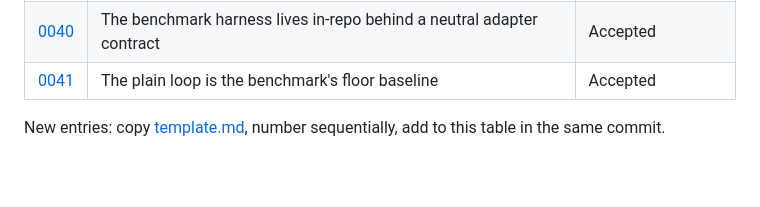
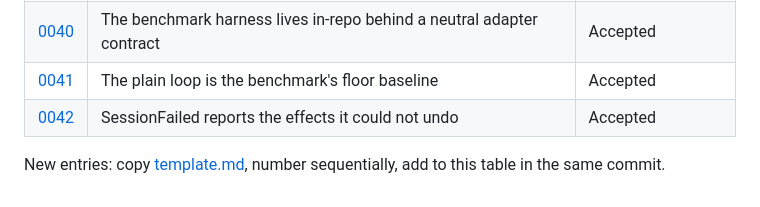
Before and after one commit to parammadan/aurelia, a Markdown page: docs/adr/README.md, the part around the change. Drawn GitHub-style; blank space fills up the shorter version.

Commit message:
index adr-0042

```diff
--- a/docs/adr/README.md
+++ b/docs/adr/README.md
@@ -47,6 +47,7 @@ acceptance — a reversed decision gets a new ADR that supersedes the old one.
 | [0039](0039-semantic-kernel-interop.md) | Semantic Kernel interop goes both directions | Accepted |
 | [0040](0040-benchmark-harness-in-repo.md) | The benchmark harness lives in-repo behind a neutral adapter contract | Accepted |
 | [0041](0041-plain-loop-floor-baseline.md) | The plain loop is the benchmark's floor baseline | Accepted |
+| [0042](0042-session-failed-reports-unrecoverable-effects.md) | SessionFailed reports the effects it could not undo | Accepted |
 
 New entries: copy [template.md](template.md), number sequentially, add to this
 table in the same commit.
```
